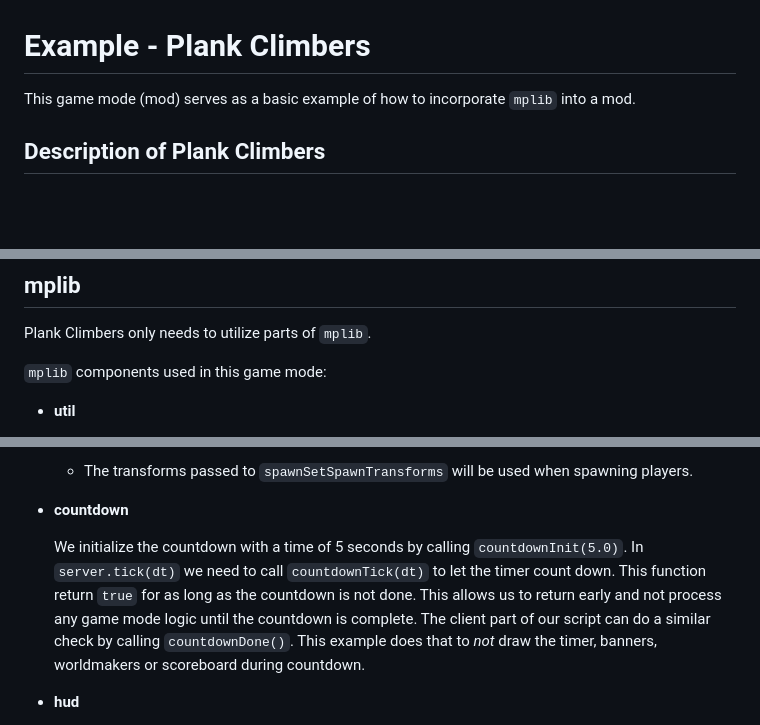
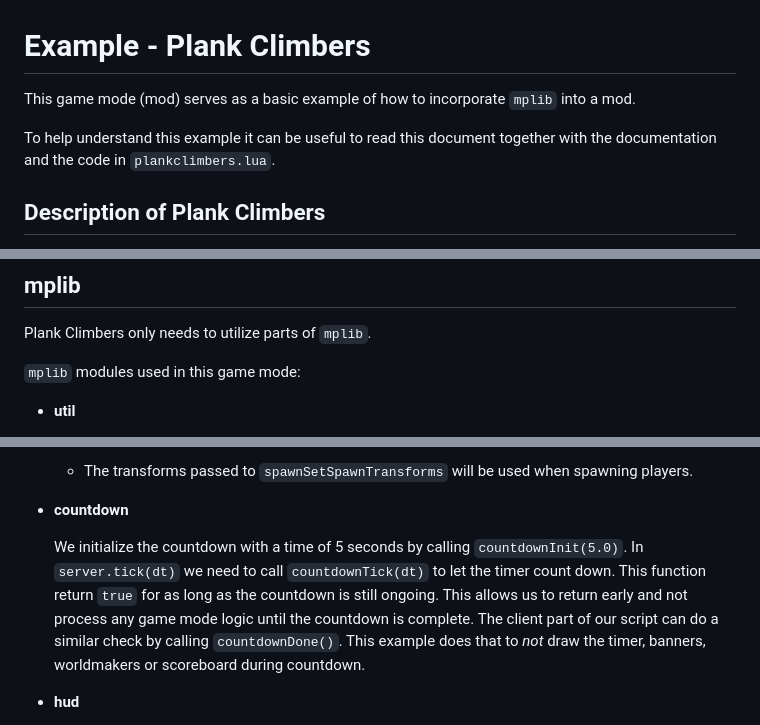
Before and after one commit to tuxedolabsorg/mplib, a Markdown page: examples/plankclimbers/README.md, 3 parts joined by grey strips. GitHub-like rendering; blank space fills up the shorter version.

Commit message:
Update plankclimbers readme.

```diff
--- a/examples/plankclimbers/README.md
+++ b/examples/plankclimbers/README.md
@@ -1,7 +1,8 @@
 # Example - Plank Climbers
 
-This game mode (mod) serves as a basic example of how to incorporate `mplib`
-into a mod.
+This game mode (mod) serves as a basic example of how to incorporate `mplib` into a mod.
+
+To help understand this example it can be useful to read this document together with the documentation and the code in `plankclimbers.lua`.
 
 ## Description of Plank Climbers
 Plank Climbers is a game mode where your objective is to get as high up as possible. The player that has reached the farthest up during the 2 minutes wins. Players can see the progress of other players by holding `shift` which reveals the scoreboard. The game mode starts with a 5 second countdown to let players know it's about to start. Once the time is up players will be presented with the results screen.
@@ -15,7 +16,7 @@ We will also post a banner notification to notify players whenever there is a ne
 ## mplib
 Plank Climbers only needs to utilize parts of `mplib`.
 
-`mplib` components used in this game mode:
+`mplib` modules used in this game mode:
  - **util**
 
     We want our players to spawn (and respawn) at a random point in the world. We can achieve this by calling `utilGenerateSpawnPoints(20)` which generates 20 random spawn transforms for us. We will pass these to `spawnSetSpawnTransforms` to make the `spawn` module use these points. We could also use these 20 random transforms for other purposes.
@@ -28,7 +29,7 @@ Plank Climbers only needs to utilize parts of `mplib`.
 
  - **countdown**
 
-    We initialize the countdown with a time of 5 seconds by calling `countdownInit(5.0)`. In `server.tick(dt)` we need to call `countdownTick(dt)` to let the timer count down. This function return `true` for as long as the countdown is not done. This allows us to return early and not process any game mode logic until the countdown is complete. The client part of our script can do a similar check by calling `countdownDone()`. This example does that to *not* draw the timer, banners, worldmakers or scoreboard during countdown.
+    We initialize the countdown with a time of 5 seconds by calling `countdownInit(5.0)`. In `server.tick(dt)` we need to call `countdownTick(dt)` to let the timer count down. This function return `true` for as long as the countdown is still ongoing. This allows us to return early and not process any game mode logic until the countdown is complete. The client part of our script can do a similar check by calling `countdownDone()`. This example does that to *not* draw the timer, banners, worldmakers or scoreboard during countdown.
 
 - **hud**
 
```
